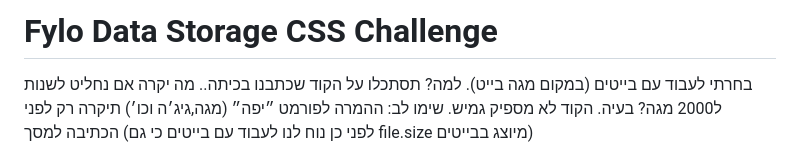
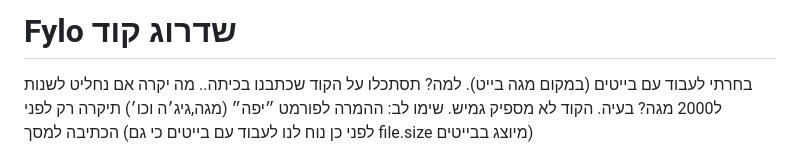
Before and after one commit to danielmargolin/Livecoding, a Markdown page: README.md, the part around one of its changes. GitHub-like rendering.

```diff
--- a/README.md
+++ b/README.md
@@ -1,4 +1,4 @@
-# Fylo Data Storage CSS Challenge
+# Fylo שדרוג קוד
 
 <div dir="rtl">
 <p> בחרתי לעבוד עם בייטים (במקום מגה בייט).
```
Also changed, not shown: other parts of README.md (+39 -7 lines).
